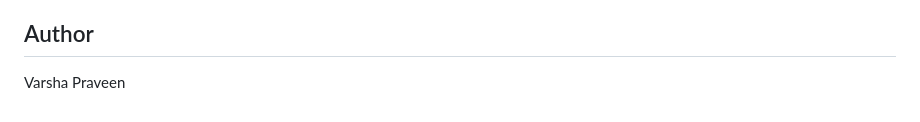
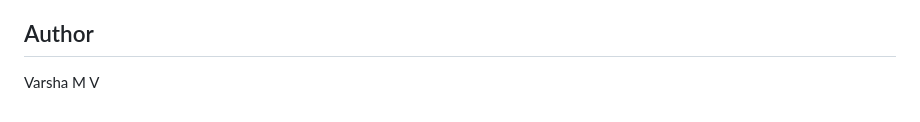
Before and after one commit to varshanaut/predictive-maintenance-flask, a Markdown page: README.md, the part around the change. Drawn GitHub-style.

```diff
--- a/README.md
+++ b/README.md
@@ -108,4 +108,4 @@ For batch prediction, the uploaded CSV must contain these columns with the same
 
 ## Author
 
-Varsha Praveen
+Varsha M V
```
